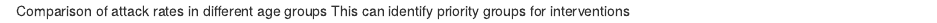
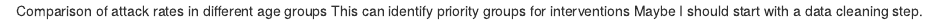
Before and after one commit to NataliaSantisA/cases, an R Markdown document (sitrep.Rmd): the page in a window 1100 px wide, from its top. Rendered offline with R 4.5, knitr and Pandoc, with nearby package versions.

Commit message:
Write plans to start a data cleaning step

```diff
--- a/sitrep.Rmd
+++ b/sitrep.Rmd
@@ -1,2 +1,3 @@
 Comparison of attack rates in different age groups
 This can identify priority groups for interventions
+Maybe I should start with a data cleaning step.
```
Also changed, not shown: clean.Rmd (added, +1 -0 lines).
